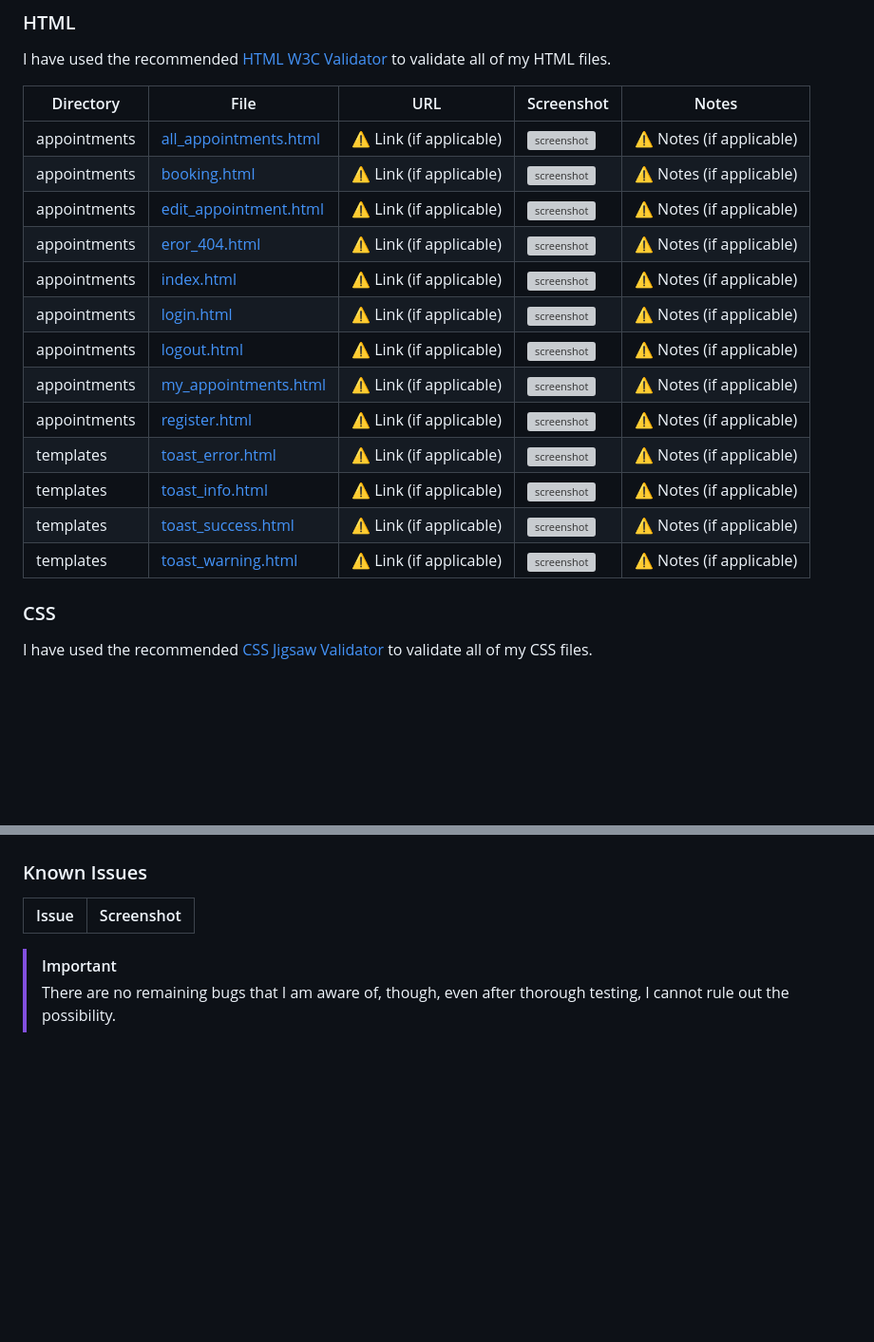
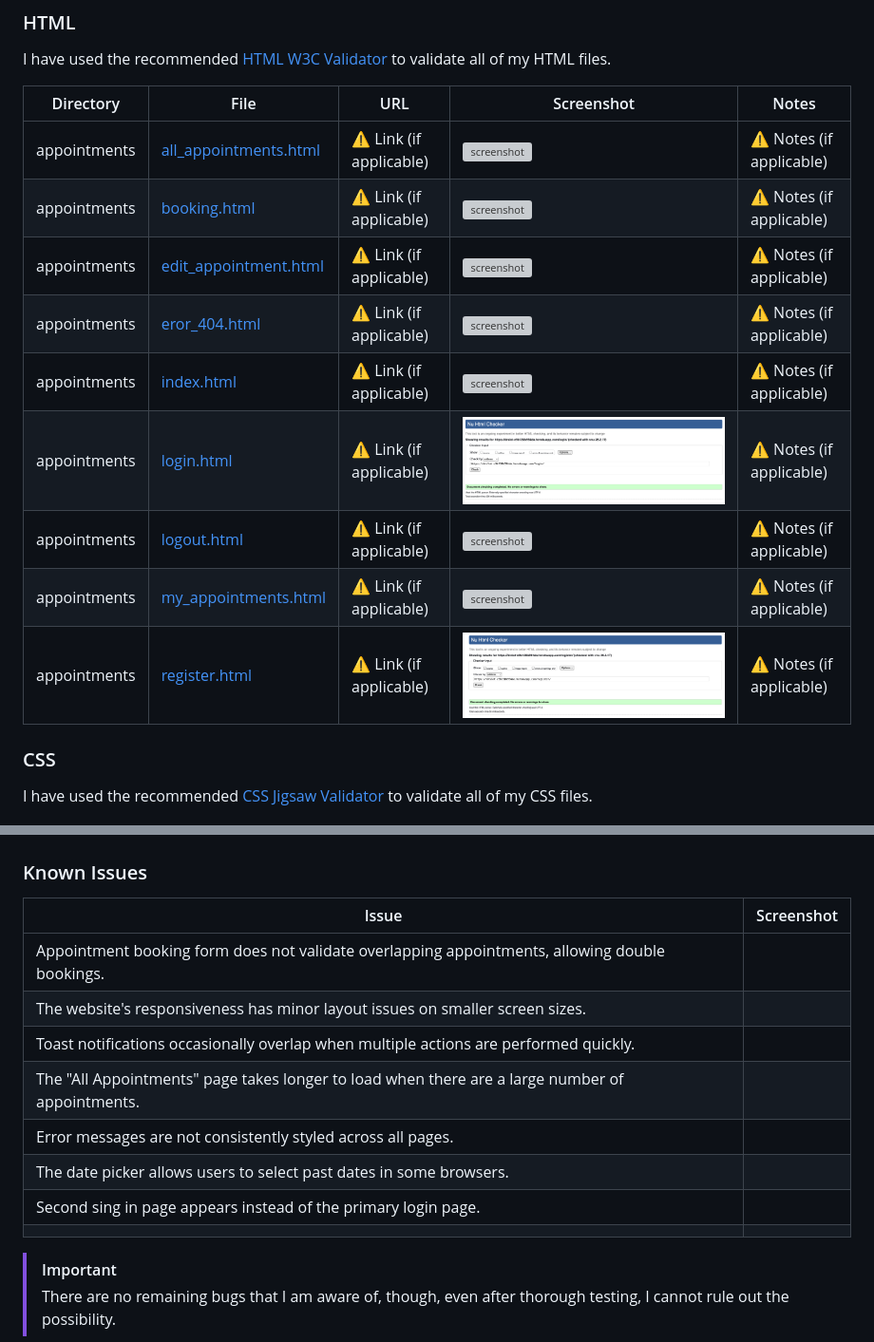
Before and after one commit to Bruce0C/dr.slot, a Markdown page: TESTING.md, 2 parts joined by grey strips. Shown: that part at 95% size. Rendered like a GitHub page; pictures changed too: media/login_html_validator.png (added), media/register_html_validator.png (added); blank space fills up the shorter version; grey boxes are pictures that could not be loaded.

Commit message:
Remove toast notification templates and update testing documentation

```diff
--- a/TESTING.md
+++ b/TESTING.md
@@ -13,19 +13,15 @@ I have used the recommended [HTML W3C Validator](https://validator.w3.org) to va
 
 | Directory | File | URL | Screenshot | Notes |
 | --- | --- | --- | --- | --- |
-| appointments | [all_appointments.html](https://github.com/Bruce0C/dr.slot/blob/main/appointments/templates/appointments/all_appointments.html) | ⚠️ Link (if applicable) | ![screenshot](documentation/validation/html-appointments-all_appointments.png) | ⚠️ Notes (if applicable) |
-| appointments | [booking.html](https://github.com/Bruce0C/dr.slot/blob/main/appointments/templates/appointments/booking.html) | ⚠️ Link (if applicable) | ![screenshot](documentation/validation/html-appointments-booking.png) | ⚠️ Notes (if applicable) |
-| appointments | [edit_appointment.html](https://github.com/Bruce0C/dr.slot/blob/main/appointments/templates/appointments/edit_appointment.html) | ⚠️ Link (if applicable) | ![screenshot](documentation/validation/html-appointments-edit_appointment.png) | ⚠️ Notes (if applicable) |
-| appointments | [eror_404.html](https://github.com/Bruce0C/dr.slot/blob/main/appointments/templates/appointments/eror_404.html) | ⚠️ Link (if applicable) | ![screenshot](documentation/validation/html-appointments-eror_404.png) | ⚠️ Notes (if applicable) |
-| appointments | [index.html](https://github.com/Bruce0C/dr.slot/blob/main/appointments/templates/appointments/index.html) | ⚠️ Link (if applicable) | ![screenshot](documentation/validation/html-appointments-index.png) | ⚠️ Notes (if applicable) |
-| appointments | [login.html](https://github.com/Bruce0C/dr.slot/blob/main/appointments/templates/appointments/login.html) | ⚠️ Link (if applicable) | ![screenshot](documentation/validation/html-appointments-login.png) | ⚠️ Notes (if applicable) |
-| appointments | [logout.html](https://github.com/Bruce0C/dr.slot/blob/main/appointments/templates/appointments/logout.html) | ⚠️ Link (if applicable) | ![screenshot](documentation/validation/html-appointments-logout.png) | ⚠️ Notes (if applicable) |
-| appointments | [my_appointments.html](https://github.com/Bruce0C/dr.slot/blob/main/appointments/templates/appointments/my_appointments.html) | ⚠️ Link (if applicable) | ![screenshot](documentation/validation/html-appointments-my_appointments.png) | ⚠️ Notes (if applicable) |
-| appointments | [register.html](https://github.com/Bruce0C/dr.slot/blob/main/appointments/templates/appointments/register.html) | ⚠️ Link (if applicable) | ![screenshot](documentation/validation/html-appointments-register.png) | ⚠️ Notes (if applicable) |
-| templates | [toast_error.html](https://github.com/Bruce0C/dr.slot/blob/main/templates/toasts/toast_error.html) | ⚠️ Link (if applicable) | ![screenshot](documentation/validation/html-templates-toast_error.png) | ⚠️ Notes (if applicable) |
-| templates | [toast_info.html](https://github.com/Bruce0C/dr.slot/blob/main/templates/toasts/toast_info.html) | ⚠️ Link (if applicable) | ![screenshot](documentation/validation/html-templates-toast_info.png) | ⚠️ Notes (if applicable) |
-| templates | [toast_success.html](https://github.com/Bruce0C/dr.slot/blob/main/templates/toasts/toast_success.html) | ⚠️ Link (if applicable) | ![screenshot](documentation/validation/html-templates-toast_success.png) | ⚠️ Notes (if applicable) |
-| templates | [toast_warning.html](https://github.com/Bruce0C/dr.slot/blob/main/templates/toasts/toast_warning.html) | ⚠️ Link (if applicable) | ![screenshot](documentation/validation/html-templates-toast_warning.png) | ⚠️ Notes (if applicable) |
+| appointments | [all_appointments.html](https://github.com/Bruce0C/dr.slot/blob/main/appointments/templates/appointments/all_appointments.html) | ⚠️ Link (if applicable) | ![screenshot](/media) | ⚠️ Notes (if applicable) |
+| appointments | [booking.html](https://github.com/Bruce0C/dr.slot/blob/main/appointments/templates/appointments/booking.html) | ⚠️ Link (if applicable) | ![screenshot](/media)  | ⚠️ Notes (if applicable) |
+| appointments | [edit_appointment.html](https://github.com/Bruce0C/dr.slot/blob/main/appointments/templates/appointments/edit_appointment.html) | ⚠️ Link (if applicable) | ![screenshot](/media)  | ⚠️ Notes (if applicable) |
+| appointments | [eror_404.html](https://github.com/Bruce0C/dr.slot/blob/main/appointments/templates/appointments/eror_404.html) | ⚠️ Link (if applicable) | ![screenshot](/media)  | ⚠️ Notes (if applicable) |
+| appointments | [index.html](https://github.com/Bruce0C/dr.slot/blob/main/appointments/templates/appointments/index.html) | ⚠️ Link (if applicable) | ![screenshot](/media)  | ⚠️ Notes (if applicable) |
+| appointments | [login.html](https://github.com/Bruce0C/dr.slot/blob/main/appointments/templates/appointments/login.html) | ⚠️ Link (if applicable) | ![screenshot](/media/login_html_validator.png)  | ⚠️ Notes (if applicable) |
+| appointments |[logout.html](https://github.com/Bruce0C/dr.slot/blob/main/appointments/templates/appointments/logout.html) | ⚠️ Link (if applicable) |![screenshot](/media) | ⚠️ Notes (if applicable) |
+| appointments | [my_appointments.html](https://github.com/Bruce0C/dr.slot/blob/main/appointments/templates/appointments/my_appointments.html) | ⚠️ Link (if applicable) | ![screenshot](/media)  | ⚠️ Notes (if applicable) |
+| appointments | [register.html](https://github.com/Bruce0C/dr.slot/blob/main/appointments/templates/appointments/register.html) | ⚠️ Link (if applicable) | ![screenshot](/media/register_html_validator.png)  | ⚠️ Notes (if applicable) |
 
 ### CSS
 
@@ -133,6 +129,14 @@ Any remaining open issues can be tracked [here](https://www.github.com/Bruce0C/d
 
 | Issue | Screenshot |
 | --- | --- |
+| Appointment booking form does not validate overlapping appointments, allowing double bookings. |  |
+|  The website's responsiveness has minor layout issues on smaller screen sizes.|  |
+|  Toast notifications occasionally overlap when multiple actions are performed quickly.|  |
+|  The "All Appointments" page takes longer to load when there are a large number of appointments.|  |
+|  Error messages are not consistently styled across all pages.|  |
+|  The date picker allows users to select past dates in some browsers.|  |
+|  Second sing in page appears instead of the primary login page.|  |
+|  |  |
 
 
 > [!IMPORTANT]
```
Also changed, not shown: media/css_validator.png (added), media/index_html_validator.png (added), 4 other files.
